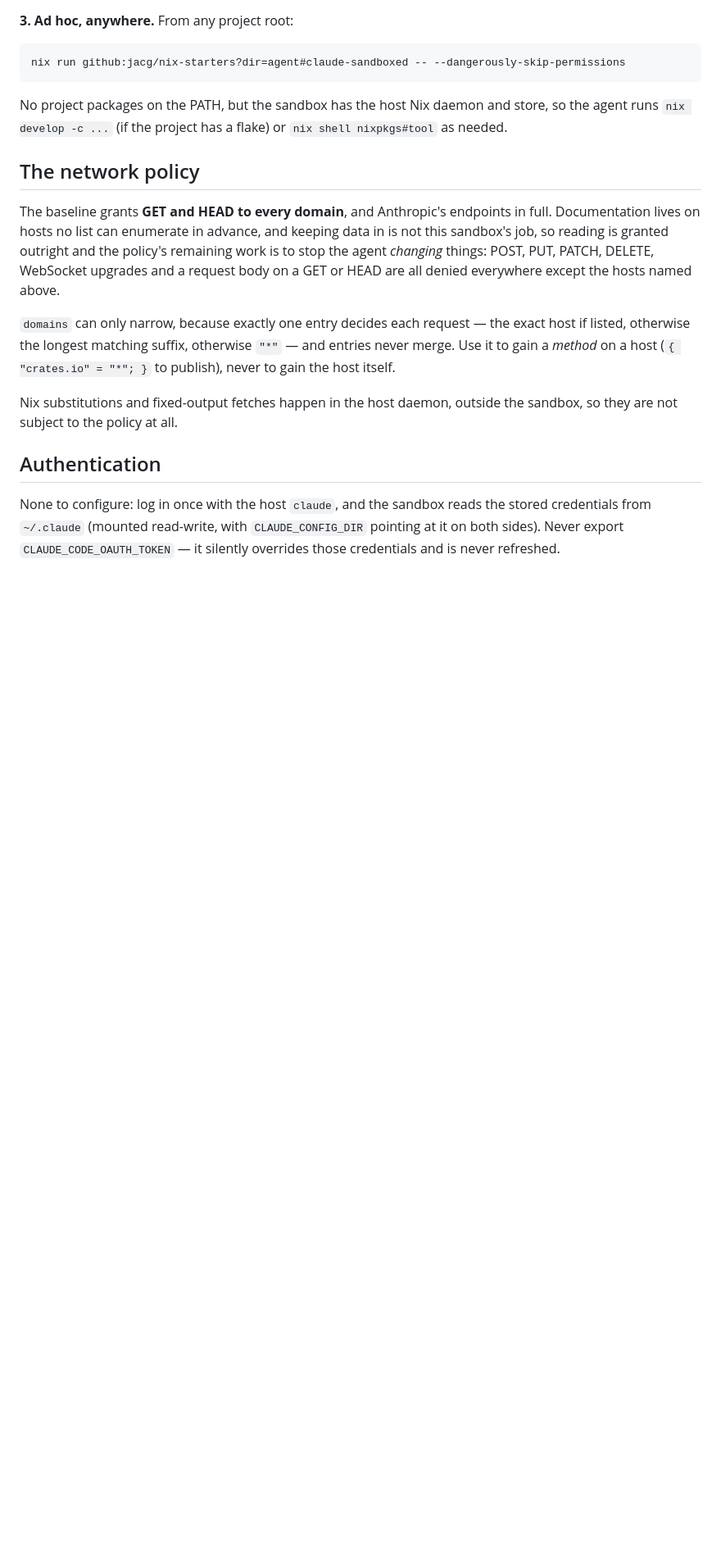
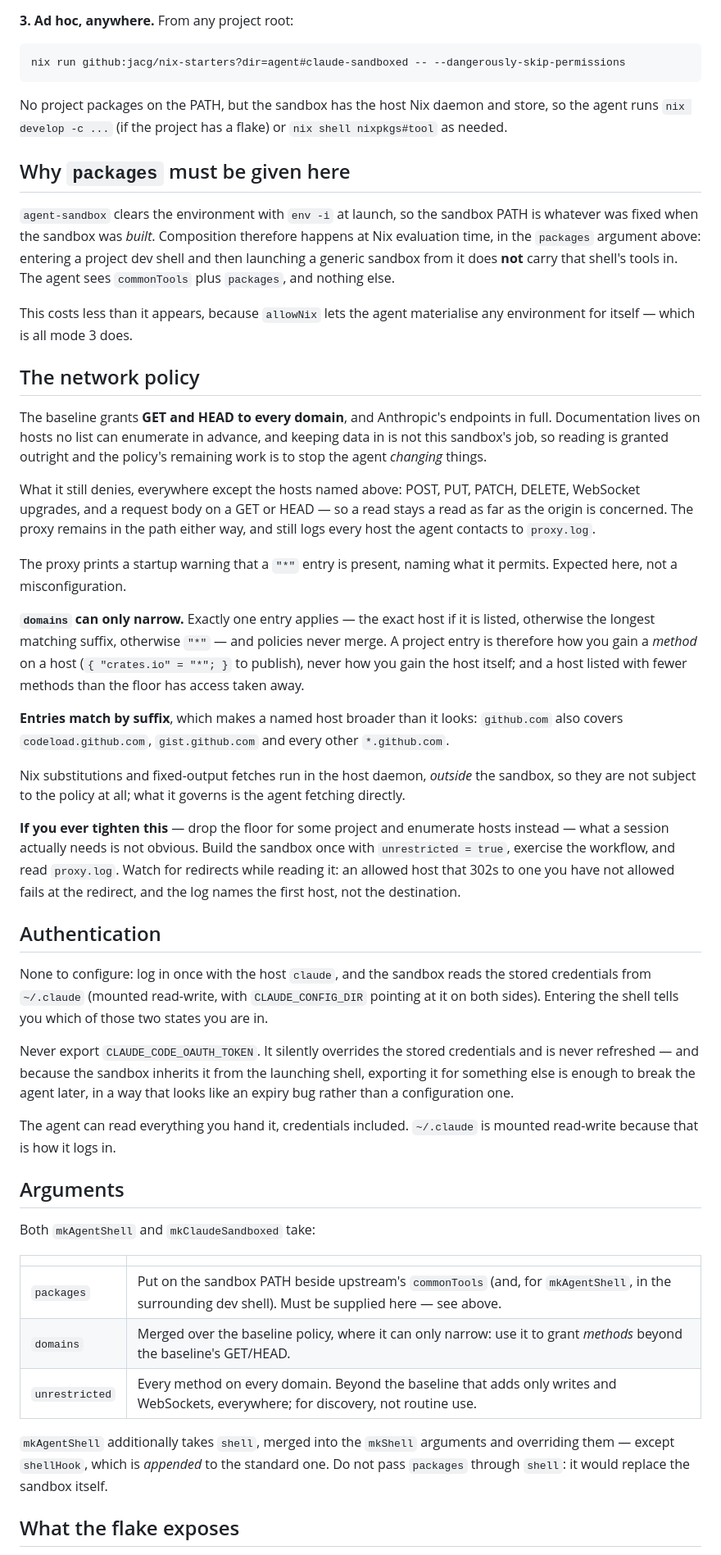
Before and after one commit to jacg/nix-starters, a Markdown page: agent/README.md, the part around one of its changes. Shown at 82% size. Drawn GitHub-style; blank space fills up the shorter version.

```diff
--- a/agent/README.md
+++ b/agent/README.md
@@ -65,27 +103,84 @@ No project packages on the PATH, but the sandbox has the host Nix daemon and
 store, so the agent runs `nix develop -c ...` (if the project has a flake) or
 `nix shell nixpkgs#tool` as needed.
 
+## Why `packages` must be given here
+
+`agent-sandbox` clears the environment with `env -i` at launch, so the sandbox
+PATH is whatever was fixed when the sandbox was *built*. Composition therefore
+happens at Nix evaluation time, in the `packages` argument above: entering a
+project dev shell and then launching a generic sandbox from it does **not**
+carry that shell's tools in. The agent sees `commonTools` plus `packages`, and
+nothing else.
+
+This costs less than it appears, because `allowNix` lets the agent materialise
+any environment for itself — which is all mode 3 does.
+
 ## The network policy
 
 The baseline grants **GET and HEAD to every domain**, and Anthropic's endpoints
 in full. Documentation lives on hosts no list can enumerate in advance, and
 keeping data in is not this sandbox's job, so reading is granted outright and
-the policy's remaining work is to stop the agent *changing* things: POST, PUT,
-PATCH, DELETE, WebSocket upgrades and a request body on a GET or HEAD are all
-denied everywhere except the hosts named above.
+the policy's remaining work is to stop the agent *changing* things.
 
-`domains` can only narrow, because exactly one entry decides each request — the
-exact host if listed, otherwise the longest matching suffix, otherwise `"*"` —
-and entries never merge. Use it to gain a *method* on a host
-(`{ "crates.io" = "*"; }` to publish), never to gain the host itself.
+What it still denies, everywhere except the hosts named above: POST, PUT,
+PATCH, DELETE, WebSocket upgrades, and a request body on a GET or HEAD — so a
+read stays a read as far as the origin is concerned. The proxy remains in the
+path either way, and still logs every host the agent contacts to `proxy.log`.
 
-Nix substitutions and fixed-output fetches happen in the host daemon, outside
-the sandbox, so they are not subject to the policy at all.
+The proxy prints a startup warning that a `"*"` entry is present, naming what
+it permits. Expected here, not a misconfiguration.
+
+**`domains` can only narrow.** Exactly one entry applies — the exact host if it
+is listed, otherwise the longest matching suffix, otherwise `"*"` — and
+policies never merge. A project entry is therefore how you gain a *method* on a
+host (`{ "crates.io" = "*"; }` to publish), never how you gain the host itself;
+and a host listed with fewer methods than the floor has access taken away.
+
+**Entries match by suffix**, which makes a named host broader than it looks:
+`github.com` also covers `codeload.github.com`, `gist.github.com` and every
+other `*.github.com`.
+
+Nix substitutions and fixed-output fetches run in the host daemon, *outside*
+the sandbox, so they are not subject to the policy at all; what it governs is
+the agent fetching directly.
+
+**If you ever tighten this** — drop the floor for some project and enumerate
+hosts instead — what a session actually needs is not obvious. Build the sandbox
+once with `unrestricted = true`, exercise the workflow, and read `proxy.log`.
+Watch for redirects while reading it: an allowed host that 302s to one you have
+not allowed fails at the redirect, and the log names the first host, not the
+destination.
 
 ## Authentication
 
 None to configure: log in once with the host `claude`, and the sandbox reads
 the stored credentials from `~/.claude` (mounted read-write, with
-`CLAUDE_CONFIG_DIR` pointing at it on both sides). Never export
-`CLAUDE_CODE_OAUTH_TOKEN` — it silently overrides those credentials and is
-never refreshed.
+`CLAUDE_CONFIG_DIR` pointing at it on both sides). Entering the shell tells you
+which of those two states you are in.
+
+Never export `CLAUDE_CODE_OAUTH_TOKEN`. It silently overrides the stored
+credentials and is never refreshed — and because the sandbox inherits it from
+the launching shell, exporting it for something else is enough to break the
+agent later, in a way that looks like an expiry bug rather than a
+configuration one.
+
+The agent can read everything you hand it, credentials included. `~/.claude` is
+mounted read-write because that is how it logs in.
+
+## Arguments
+
+Both `mkAgentShell` and `mkClaudeSandboxed` take:
+
+| | |
+| --- | --- |
+| `packages` | Put on the sandbox PATH beside upstream's `commonTools` (and, for `mkAgentShell`, in the surrounding dev shell). Must be supplied here — see above. |
+| `domains` | Merged over the baseline policy, where it can only narrow: use it to grant *methods* beyond the baseline's GET/HEAD. |
+| `unrestricted` | Every method on every domain. Beyond the baseline that adds only writes and WebSockets, everywhere; for discovery, not routine use. |
+
+`mkAgentShell` additionally takes `shell`, merged into the `mkShell` arguments
+and overriding them — except `shellHook`, which is *appended* to the standard
+one. Do not pass `packages` through `shell`: it would replace the sandbox
+itself.
+
+## What the flake exposes
+
```
Also changed, not shown: other parts of agent/README.md (+53 -4 lines).
